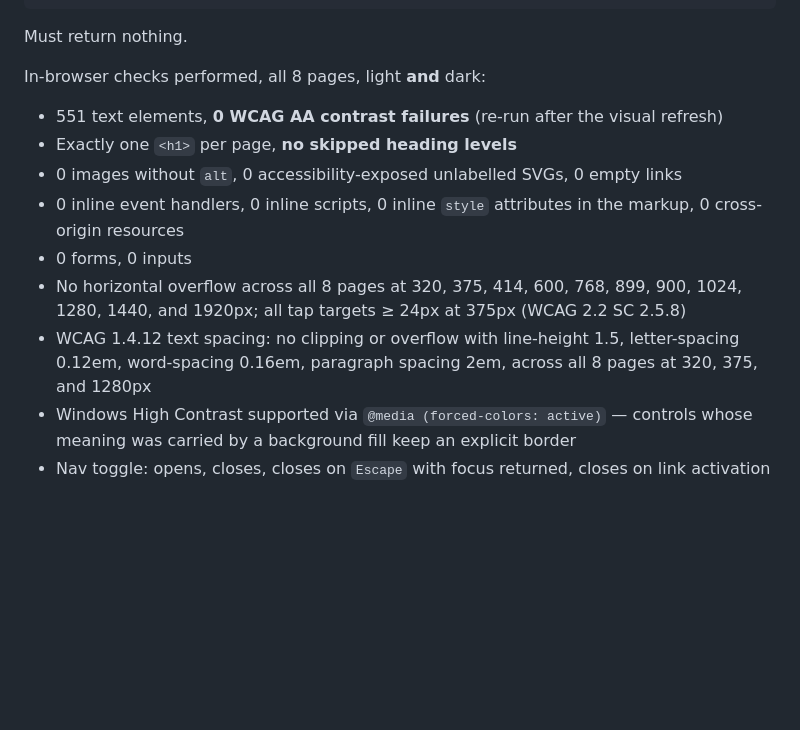
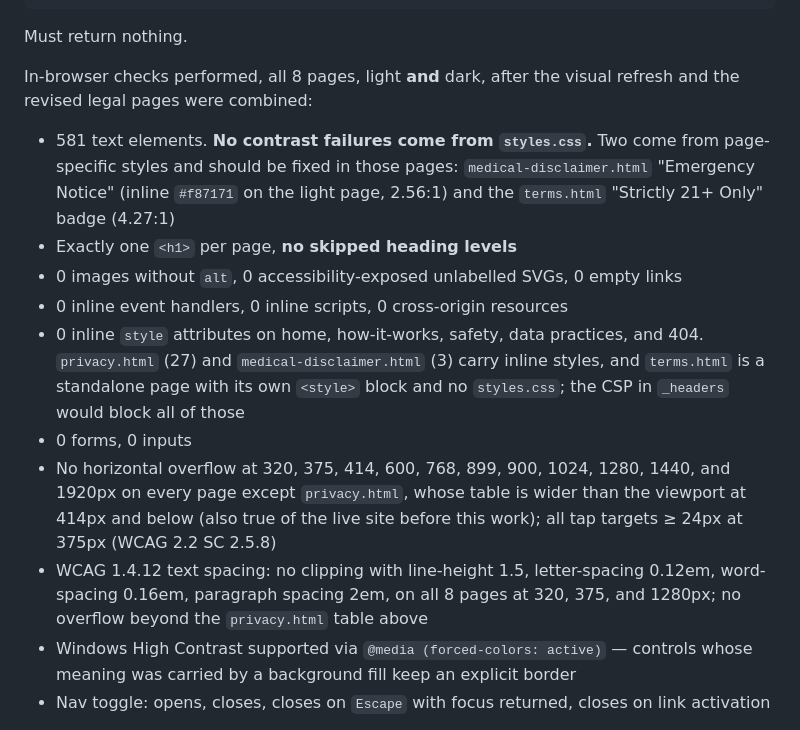
Before and after one commit to VXWD1rk0em0n/CheckPeps-website, a Markdown page: README.md, the part around the change. GitHub-like rendering; blank space fills up the shorter version.

Commit message:
Record the checks run against the combined site
The verification notes described the site before main's revised legal pages
were merged in. Re-run against the combined result, they now also record two
contrast failures and the inline styles in those pages, and the privacy
table that overflows narrow screens.

Co-Authored-By: Claude Opus 5 <noreply@anthropic.com>

```diff
--- a/README.md
+++ b/README.md
@@ -205,21 +205,28 @@ grep -rniE "api[_-]?key|secret|password|token|bearer |sk-[A-Za-z0-9]{12,}|AKIA[0
 
 Must return nothing.
 
-In-browser checks performed, all 8 pages, light **and** dark:
+In-browser checks performed, all 8 pages, light **and** dark, after the visual
+refresh and the revised legal pages were combined:
 
-- 551 text elements, **0 WCAG AA contrast failures** (re-run after the visual
-  refresh)
+- 581 text elements. **No contrast failures come from `styles.css`.** Two come
+  from page-specific styles and should be fixed in those pages:
+  `medical-disclaimer.html` "Emergency Notice" (inline `#f87171` on the light
+  page, 2.56:1) and the `terms.html` "Strictly 21+ Only" badge (4.27:1)
 - Exactly one `<h1>` per page, **no skipped heading levels**
 - 0 images without `alt`, 0 accessibility-exposed unlabelled SVGs, 0 empty links
-- 0 inline event handlers, 0 inline scripts, 0 inline `style` attributes in the
-  markup, 0 cross-origin resources
+- 0 inline event handlers, 0 inline scripts, 0 cross-origin resources
+- 0 inline `style` attributes on home, how-it-works, safety, data practices, and
+  404. `privacy.html` (27) and `medical-disclaimer.html` (3) carry inline
+  styles, and `terms.html` is a standalone page with its own `<style>` block and
+  no `styles.css`; the CSP in `_headers` would block all of those
 - 0 forms, 0 inputs
-- No horizontal overflow across all 8 pages at 320, 375, 414, 600, 768, 899,
-  900, 1024, 1280, 1440, and 1920px; all tap targets ≥ 24px at 375px
-  (WCAG 2.2 SC 2.5.8)
-- WCAG 1.4.12 text spacing: no clipping or overflow with line-height 1.5,
-  letter-spacing 0.12em, word-spacing 0.16em, paragraph spacing 2em, across all
-  8 pages at 320, 375, and 1280px
+- No horizontal overflow at 320, 375, 414, 600, 768, 899, 900, 1024, 1280, 1440,
+  and 1920px on every page except `privacy.html`, whose table is wider than the
+  viewport at 414px and below (also true of the live site before this work);
+  all tap targets ≥ 24px at 375px (WCAG 2.2 SC 2.5.8)
+- WCAG 1.4.12 text spacing: no clipping with line-height 1.5, letter-spacing
+  0.12em, word-spacing 0.16em, paragraph spacing 2em, on all 8 pages at 320,
+  375, and 1280px; no overflow beyond the `privacy.html` table above
 - Windows High Contrast supported via `@media (forced-colors: active)` — controls
   whose meaning was carried by a background fill keep an explicit border
 - Nav toggle: opens, closes, closes on `Escape` with focus returned, closes on
```
